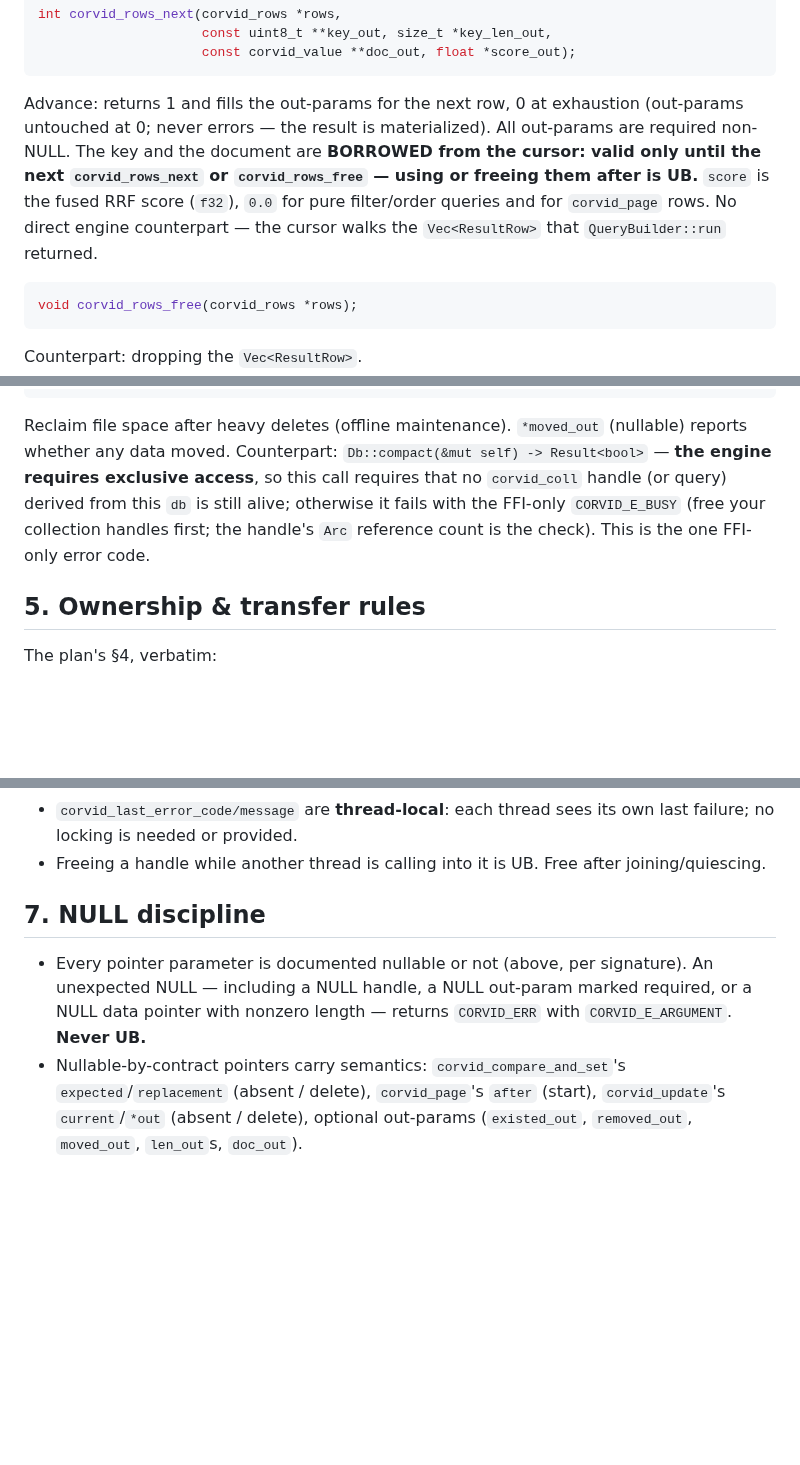
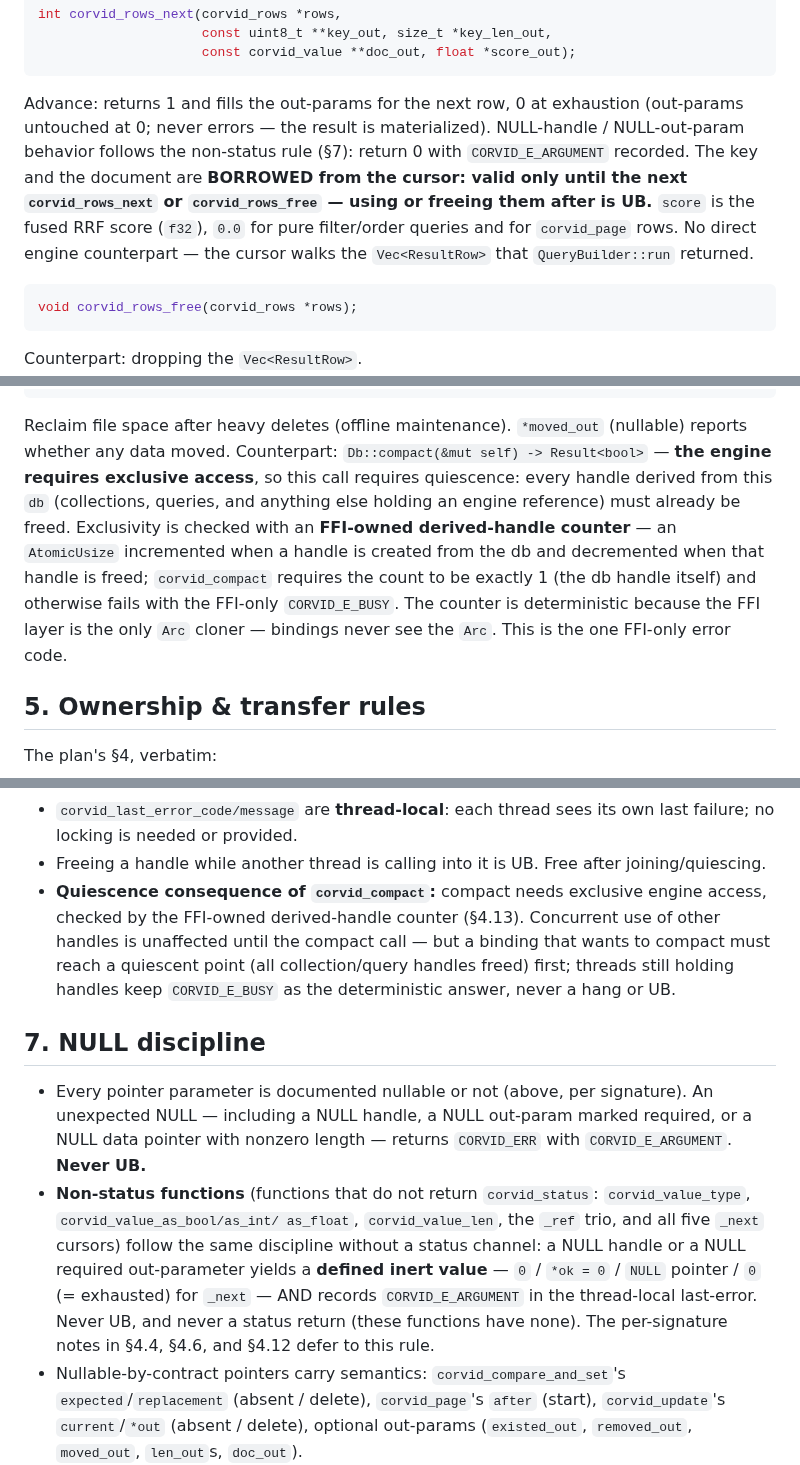
Before and after one commit to corvid-db/corvid, a Markdown page: docs/FFI.md, 3 parts joined by grey strips. Rendered like a GitHub page; blank space fills up the shorter version.

````diff
--- a/docs/FFI.md
+++ b/docs/FFI.md
@@ -654,11 +668,12 @@ int corvid_rows_next(corvid_rows *rows,
 ```
 Advance: returns 1 and fills the out-params for the next row, 0 at
 exhaustion (out-params untouched at 0; never errors — the result is
-materialized). All out-params are required non-NULL. The key and the
-document are **BORROWED from the cursor: valid only until the next
-`corvid_rows_next` or `corvid_rows_free` — using or freeing them after is
-UB.** `score` is the fused RRF score (`f32`), `0.0` for pure
-filter/order queries and for `corvid_page` rows. No direct engine
+materialized). NULL-handle / NULL-out-param behavior follows the
+non-status rule (§7): return 0 with `CORVID_E_ARGUMENT` recorded. The
+key and the document are **BORROWED from the cursor: valid only until
+the next `corvid_rows_next` or `corvid_rows_free` — using or freeing
+them after is UB.** `score` is the fused RRF score (`f32`), `0.0` for
+pure filter/order queries and for `corvid_page` rows. No direct engine
 counterpart — the cursor walks the `Vec<ResultRow>` that
 `QueryBuilder::run` returned.
 
@@ -1141,11 +1167,16 @@ corvid_status corvid_compact(corvid_db *db, int *moved_out);
 Reclaim file space after heavy deletes (offline maintenance).
 `*moved_out` (nullable) reports whether any data moved. Counterpart:
 `Db::compact(&mut self) -> Result<bool>` — **the engine requires
-exclusive access**, so this call requires that no `corvid_coll` handle
-(or query) derived from this `db` is still alive; otherwise it fails
-with the FFI-only `CORVID_E_BUSY` (free your collection handles first;
-the handle's `Arc` reference count is the check). This is the one
-FFI-only error code.
+exclusive access**, so this call requires quiescence: every handle
+derived from this `db` (collections, queries, and anything else holding
+an engine reference) must already be freed. Exclusivity is checked with
+an **FFI-owned derived-handle counter** — an `AtomicUsize` incremented
+when a handle is created from the db and decremented when that handle is
+freed; `corvid_compact` requires the count to be exactly 1 (the db
+handle itself) and otherwise fails with the FFI-only `CORVID_E_BUSY`.
+The counter is deterministic because the FFI layer is the only `Arc`
+cloner — bindings never see the `Arc`. This is the one FFI-only error
+code.
 
 ## 5. Ownership & transfer rules
 
@@ -1198,6 +1229,12 @@ outputs: O=owned-by-caller, B=borrowed):
   its own last failure; no locking is needed or provided.
 - Freeing a handle while another thread is calling into it is UB. Free
   after joining/quiescing.
+- **Quiescence consequence of `corvid_compact`:** compact needs exclusive
+  engine access, checked by the FFI-owned derived-handle counter (§4.13).
+  Concurrent use of other handles is unaffected until the compact call —
+  but a binding that wants to compact must reach a quiescent point (all
+  collection/query handles freed) first; threads still holding handles
+  keep `CORVID_E_BUSY` as the deterministic answer, never a hang or UB.
 
 ## 7. NULL discipline
 
@@ -1205,6 +1242,16 @@ outputs: O=owned-by-caller, B=borrowed):
   signature). An unexpected NULL — including a NULL handle, a NULL
   out-param marked required, or a NULL data pointer with nonzero length —
   returns `CORVID_ERR` with `CORVID_E_ARGUMENT`. **Never UB.**
+- **Non-status functions** (functions that do not return
+  `corvid_status`: `corvid_value_type`, `corvid_value_as_bool/as_int/
+  as_float`, `corvid_value_len`, the `_ref` trio, and all five `_next`
+  cursors) follow the same discipline without a status channel: a NULL
+  handle or a NULL required out-parameter yields a **defined inert
+  value** — `0` / `*ok = 0` / `NULL` pointer / `0` (= exhausted) for
+  `_next` — AND records `CORVID_E_ARGUMENT` in the thread-local
+  last-error. Never UB, and never a status return (these functions have
+  none). The per-signature notes in §4.4, §4.6, and §4.12 defer to this
+  rule.
 - Nullable-by-contract pointers carry semantics: `corvid_compare_and_set`'s
   `expected`/`replacement` (absent / delete), `corvid_page`'s `after`
   (start), `corvid_update`'s `current`/`*out` (absent / delete), optional
````
Also changed, not shown: other parts of docs/FFI.md (+53 -26 lines).
